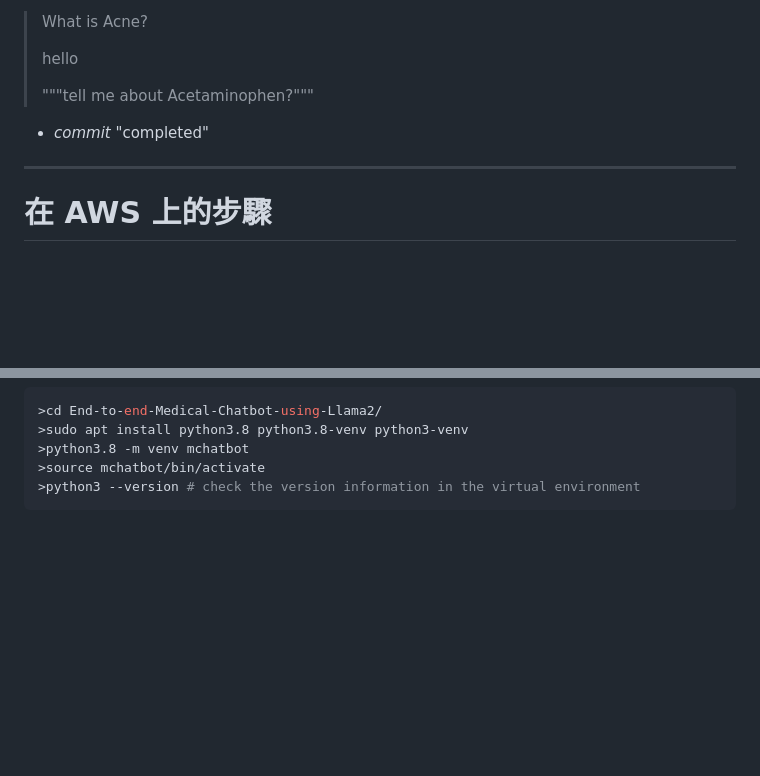
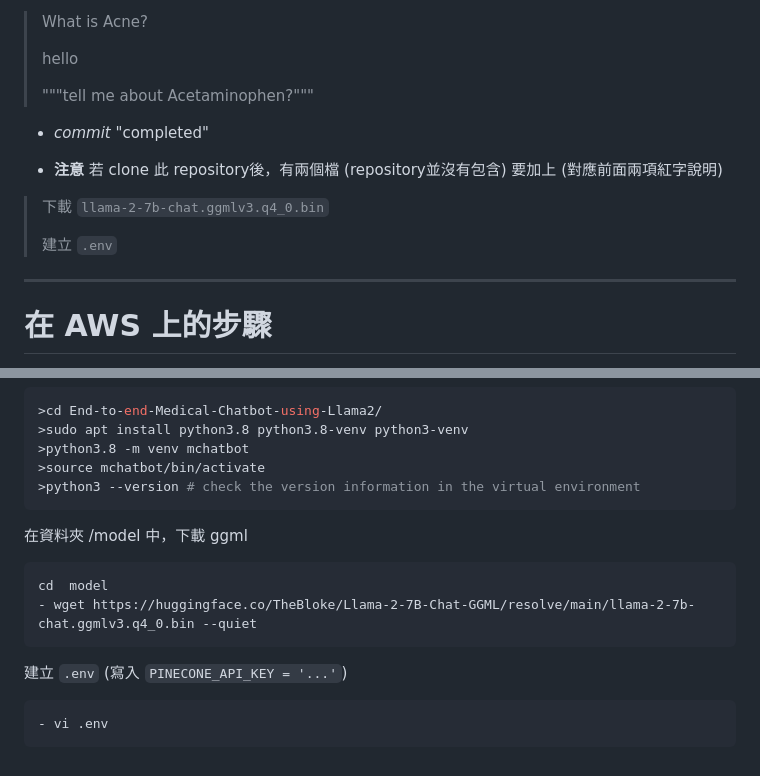
Before and after one commit to henrykohl/End-to-end-Medical-Chatbot-using-Llama2, a Markdown page: README.md, 2 parts joined by grey strips. Rendered like a GitHub page; blank space fills up the shorter version.

````diff
--- a/README.md
+++ b/README.md
@@ -171,6 +171,12 @@ python-dotenv
 
 * *commit* "completed"
 
+* **注意** 若 clone 此 repository後，有兩個檔 (repository並沒有包含) 要加上 (對應前面兩項紅字說明)
+> 下載 `llama-2-7b-chat.ggmlv3.q4_0.bin`
+>
+> 建立 `.env`
+
+
 ---
 
 # 在 AWS 上的步驟
@@ -216,3 +222,14 @@ EC2 已安裝 python 3.10，但之後要在建立的 virtual environment中安
 >source mchatbot/bin/activate
 >python3 --version # check the version information in the virtual environment
 ```
+
+在資料夾 /model 中，下載 ggml
+```diff
+cd  model
+- wget https://huggingface.co/TheBloke/Llama-2-7B-Chat-GGML/resolve/main/llama-2-7b-chat.ggmlv3.q4_0.bin --quiet
+```
+
+建立 `.env` (寫入 `PINECONE_API_KEY = '...'`)
+```diff
+- vi .env
+```
````
Also changed, not shown: other parts of README.md (+1 -1 lines).
